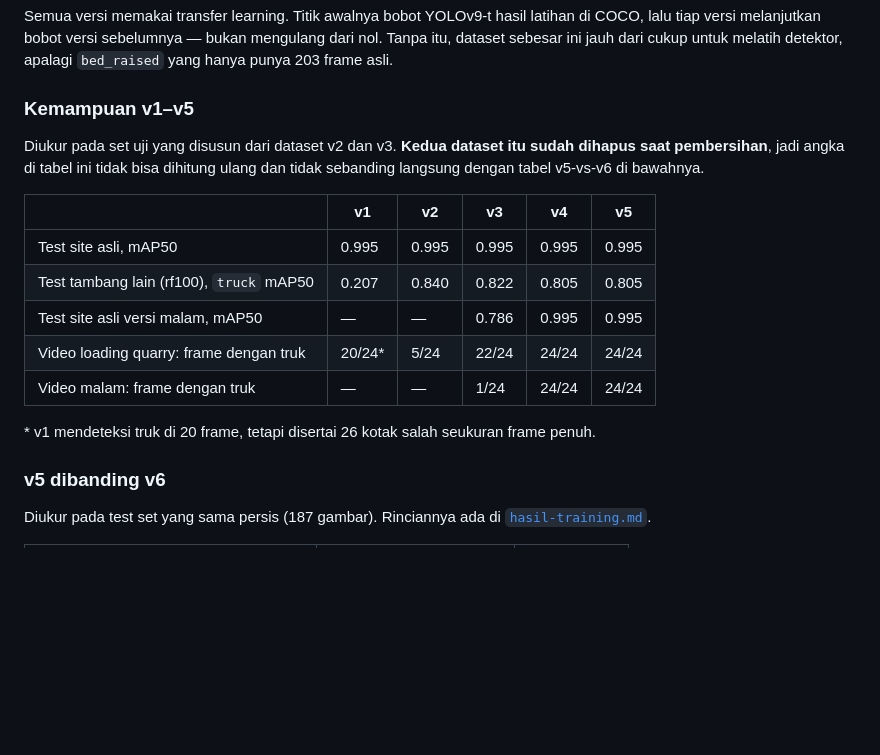
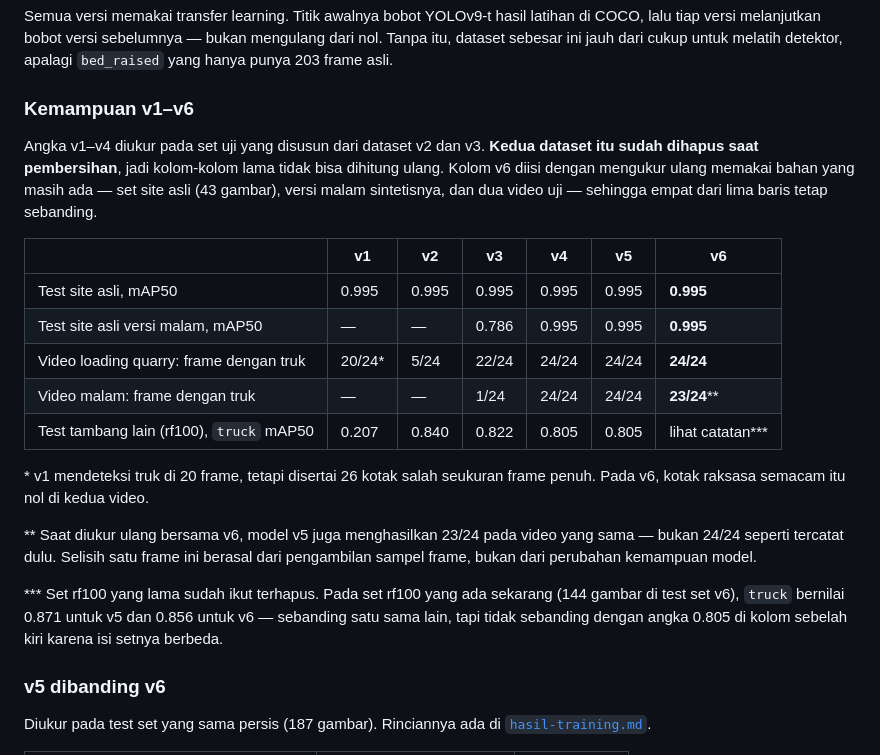
Before and after one commit to andybagus26/Training-Truck-PKL-Telkomsat, a Markdown page: docs/riwayat-model.md, the part around the change. Drawn GitHub-style; blank space fills up the shorter version.

Commit message:
Lengkapi tabel perbandingan sampai v6
Tabel kemampuan antarversi berhenti di v5 karena set ujinya berasal dari dataset
v2 dan v3 yang sudah dihapus. Ternyata sebagian besar barisnya masih bisa diukur
dengan bahan yang tersisa: set site asli 43 gambar, versi malam sintetisnya, dan
dua video uji yang masih ada di media Frigate.

Empat dari lima baris kini terisi untuk v6, semuanya diukur dengan metode yang
sama persis seperti dulu. Baris rf100 dibiarkan kosong dengan catatan, karena
set lamanya ikut terhapus dan set yang sekarang isinya berbeda sehingga angkanya
tidak sebanding.

Satu temuan saat mengukur ulang: pada video malam, v5 menghasilkan 23/24 frame,
bukan 24/24 seperti tercatat dulu. Selisih satu frame itu berasal dari
pengambilan sampel frame, bukan perubahan kemampuan model, dan dicatat sebagai
catatan kaki supaya tidak membingungkan pembaca berikutnya.

```diff
--- a/docs/riwayat-model.md
+++ b/docs/riwayat-model.md
@@ -24,21 +24,31 @@ Semua versi memakai transfer learning. Titik awalnya bobot YOLOv9-t hasil latiha
 versi melanjutkan bobot versi sebelumnya — bukan mengulang dari nol. Tanpa itu, dataset sebesar ini
 jauh dari cukup untuk melatih detektor, apalagi `bed_raised` yang hanya punya 203 frame asli.
 
-### Kemampuan v1–v5
+### Kemampuan v1–v6
 
-Diukur pada set uji yang disusun dari dataset v2 dan v3. **Kedua dataset itu sudah dihapus saat
-pembersihan**, jadi angka di tabel ini tidak bisa dihitung ulang dan tidak sebanding langsung dengan
-tabel v5-vs-v6 di bawahnya.
+Angka v1–v4 diukur pada set uji yang disusun dari dataset v2 dan v3. **Kedua dataset itu sudah
+dihapus saat pembersihan**, jadi kolom-kolom lama tidak bisa dihitung ulang. Kolom v6 diisi dengan
+mengukur ulang memakai bahan yang masih ada — set site asli (43 gambar), versi malam sintetisnya,
+dan dua video uji — sehingga empat dari lima baris tetap sebanding.
 
-| | v1 | v2 | v3 | v4 | v5 |
-|---|---|---|---|---|---|
-| Test site asli, mAP50 | 0.995 | 0.995 | 0.995 | 0.995 | 0.995 |
-| Test tambang lain (rf100), `truck` mAP50 | 0.207 | 0.840 | 0.822 | 0.805 | 0.805 |
-| Test site asli versi malam, mAP50 | — | — | 0.786 | 0.995 | 0.995 |
-| Video loading quarry: frame dengan truk | 20/24* | 5/24 | 22/24 | 24/24 | 24/24 |
-| Video malam: frame dengan truk | — | — | 1/24 | 24/24 | 24/24 |
+| | v1 | v2 | v3 | v4 | v5 | v6 |
+|---|---|---|---|---|---|---|
+| Test site asli, mAP50 | 0.995 | 0.995 | 0.995 | 0.995 | 0.995 | **0.995** |
+| Test site asli versi malam, mAP50 | — | — | 0.786 | 0.995 | 0.995 | **0.995** |
+| Video loading quarry: frame dengan truk | 20/24\* | 5/24 | 22/24 | 24/24 | 24/24 | **24/24** |
+| Video malam: frame dengan truk | — | — | 1/24 | 24/24 | 24/24 | **23/24**\*\* |
+| Test tambang lain (rf100), `truck` mAP50 | 0.207 | 0.840 | 0.822 | 0.805 | 0.805 | lihat catatan\*\*\* |
 
-\* v1 mendeteksi truk di 20 frame, tetapi disertai 26 kotak salah seukuran frame penuh.
+\* v1 mendeteksi truk di 20 frame, tetapi disertai 26 kotak salah seukuran frame penuh. Pada v6,
+kotak raksasa semacam itu nol di kedua video.
+
+\*\* Saat diukur ulang bersama v6, model v5 juga menghasilkan 23/24 pada video yang sama — bukan
+24/24 seperti tercatat dulu. Selisih satu frame ini berasal dari pengambilan sampel frame, bukan dari
+perubahan kemampuan model.
+
+\*\*\* Set rf100 yang lama sudah ikut terhapus. Pada set rf100 yang ada sekarang (144 gambar di test
+set v6), `truck` bernilai 0.871 untuk v5 dan 0.856 untuk v6 — sebanding satu sama lain, tapi tidak
+sebanding dengan angka 0.805 di kolom sebelah kiri karena isi setnya berbeda.
 
 ### v5 dibanding v6
 
```
Also changed, not shown: docs/hasil-training.md (+4 -3 lines).
